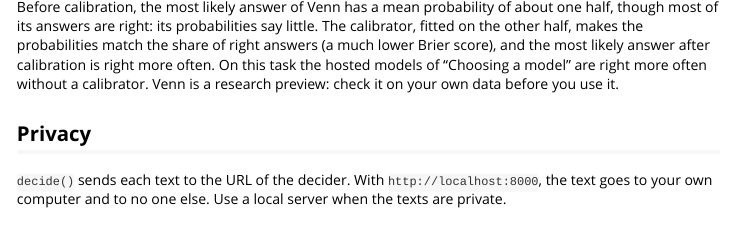
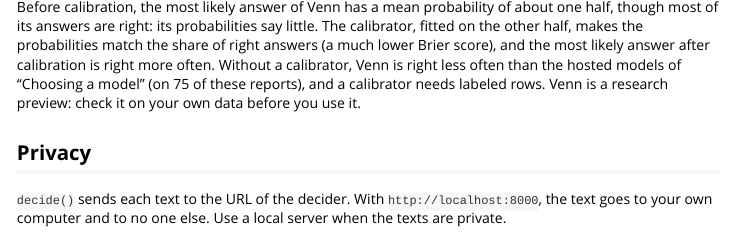
Before and after one commit to fmegahed/decisions, an R Markdown document (vignettes/open-models.Rmd): the page in a window 1100 px wide, from 4930 px down. Rendered offline with R 4.5, knitr and Pandoc, with nearby package versions; some code elsewhere in the file could not run offline; long lines of code are wrapped.

Commit message:
Open models: compare Venn with the hosted models without a calibrator only
Co-Authored-By: Claude Opus 5.5 <noreply@anthropic.com>
Claude-Session: https://claude.ai/code/session_01AF7uaTc2rrp711vmjPorDq

```diff
--- a/vignettes/open-models.Rmd
+++ b/vignettes/open-models.Rmd
@@ -303,9 +303,10 @@
 about one half, though most of its answers are right: its probabilities say
 little. The calibrator, fitted on the other half, makes the probabilities
 match the share of right answers (a much lower Brier score), and the most
-likely answer after calibration is right more often. On this task the hosted
-models of "Choosing a model" are right more often without a calibrator. Venn
-is a research preview: check it on your own data before you use it.
+likely answer after calibration is right more often. Without a calibrator,
+Venn is right less often than the hosted models of "Choosing a model" (on 75
+of these reports), and a calibrator needs labeled rows. Venn is a research
+preview: check it on your own data before you use it.
 
 ## Privacy
 
```
